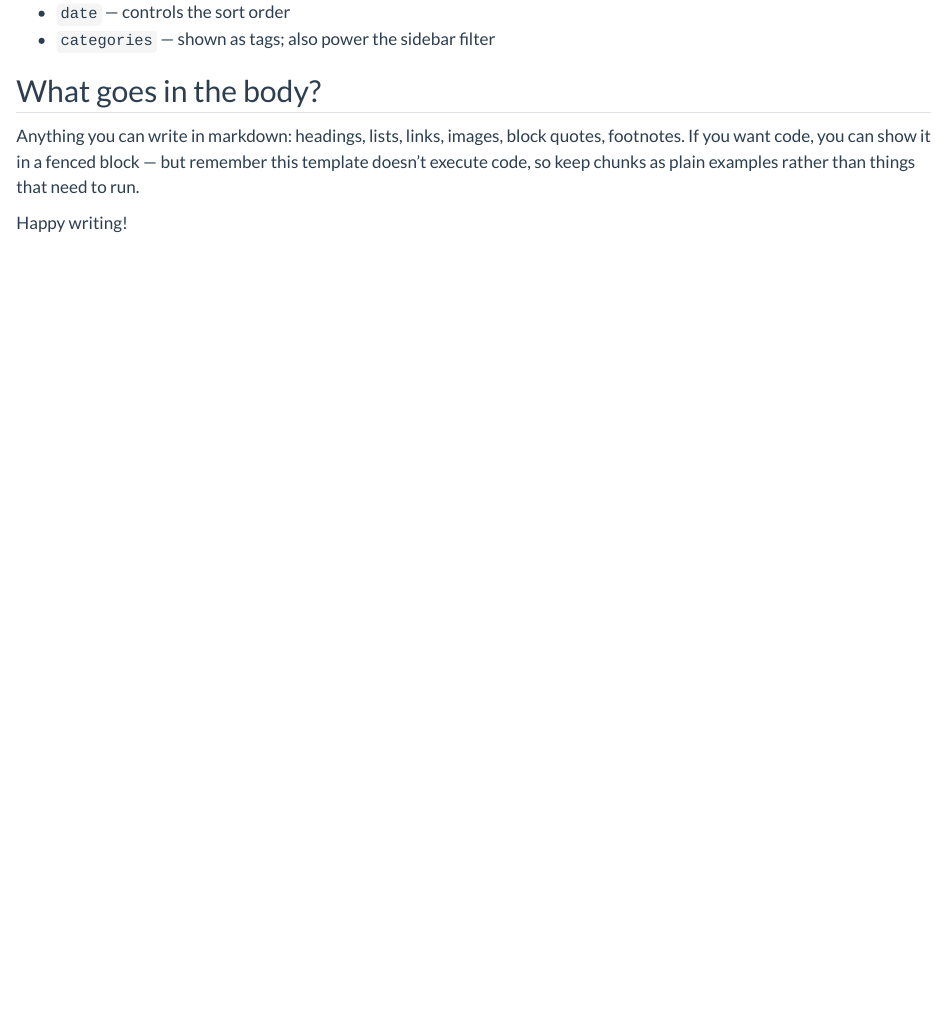
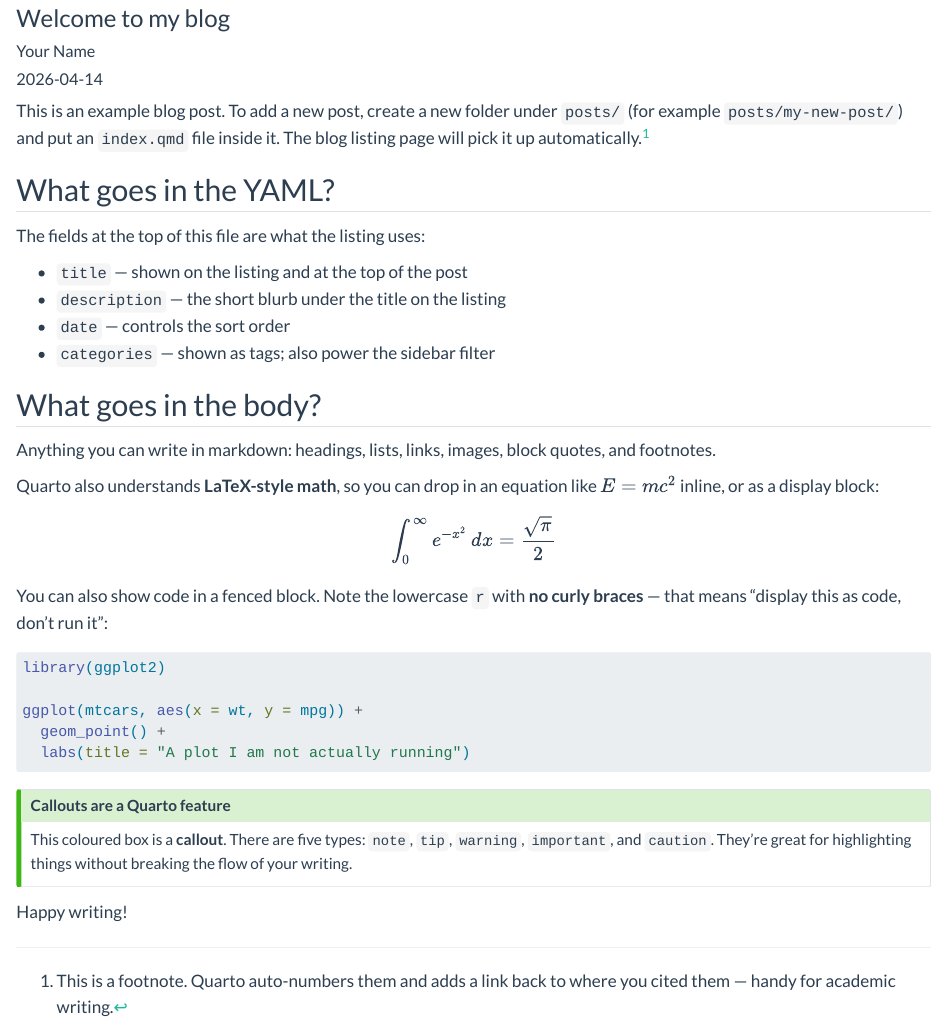
Before and after one commit to selinaZitrone/quarto-academic-template, a Quarto document (posts/welcome/index.qmd): the page in a window 1100 px wide, from 330 px down before the commit and from 20 px down after it. Rendered offline with R 4.5, knitr and Pandoc in place of Quarto, with nearby package versions.

Commit message:
Expand template with markdown/Quarto feature examples
- index.qmd: bold/italic emphasis and internal links to CV, publications, blog
- welcome post: footnote, inline and display math, non-executing R code block, and a callout block

````diff
--- a/index.qmd
+++ b/index.qmd
@@ -17,5 +17,8 @@ about:
       href: https://orcid.org/0000-0000-0000-0000
 ---
 
-Welcome! I'm a [PhD student / postdoc / researcher] at [University ABC],
-working on [your topic in one sentence].
+Welcome! I'm a [PhD student / postdoc / researcher] at **University ABC**,
+working on *[your topic in one sentence]*.
+
+You can find my full [CV](cv.qmd), a list of [publications](publications.qmd),
+and occasional posts on my [blog](blog.qmd).
--- a/posts/welcome/index.qmd
+++ b/posts/welcome/index.qmd
@@ -8,7 +8,10 @@ categories: [news, meta]
 
 This is an example blog post. To add a new post, create a new folder under
 `posts/` (for example `posts/my-new-post/`) and put an `index.qmd` file
-inside it. The blog listing page will pick it up automatically.
+inside it. The blog listing page will pick it up automatically.[^1]
+
+[^1]: This is a footnote. Quarto auto-numbers them and adds a link back
+to where you cited them — handy for academic writing.
 
 ## What goes in the YAML?
 
@@ -22,8 +25,31 @@ The fields at the top of this file are what the listing uses:
 ## What goes in the body?
 
 Anything you can write in markdown: headings, lists, links, images,
-block quotes, footnotes. If you want code, you can show it in a fenced
-block — but remember this template doesn't execute code, so keep chunks
-as plain examples rather than things that need to run.
+block quotes, and footnotes.
+
+Quarto also understands **LaTeX-style math**, so you can drop in an
+equation like $E = mc^2$ inline, or as a display block:
+
+$$
+\int_0^\infty e^{-x^2} \, dx = \frac{\sqrt{\pi}}{2}
+$$
+
+You can also show code in a fenced block. Note the lowercase `r` with
+**no curly braces** — that means "display this as code, don't run it":
+
+```r
+library(ggplot2)
+
+ggplot(mtcars, aes(x = wt, y = mpg)) +
+  geom_point() +
+  labs(title = "A plot I am not actually running")
+```
+
+::: {.callout-tip}
+## Callouts are a Quarto feature
+This coloured box is a **callout**. There are five types: `note`, `tip`,
+`warning`, `important`, and `caution`. They're great for highlighting
+things without breaking the flow of your writing.
+:::
 
 Happy writing!
````
